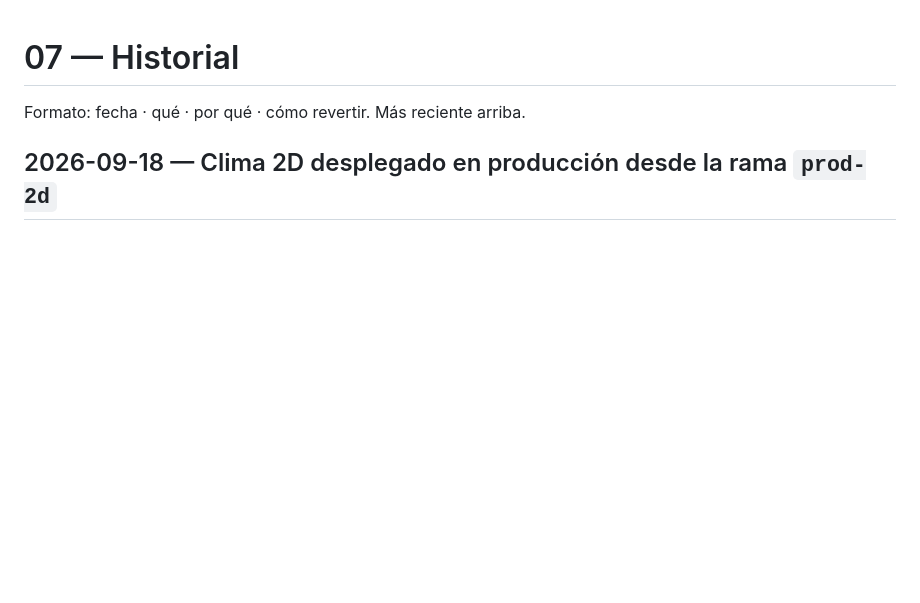
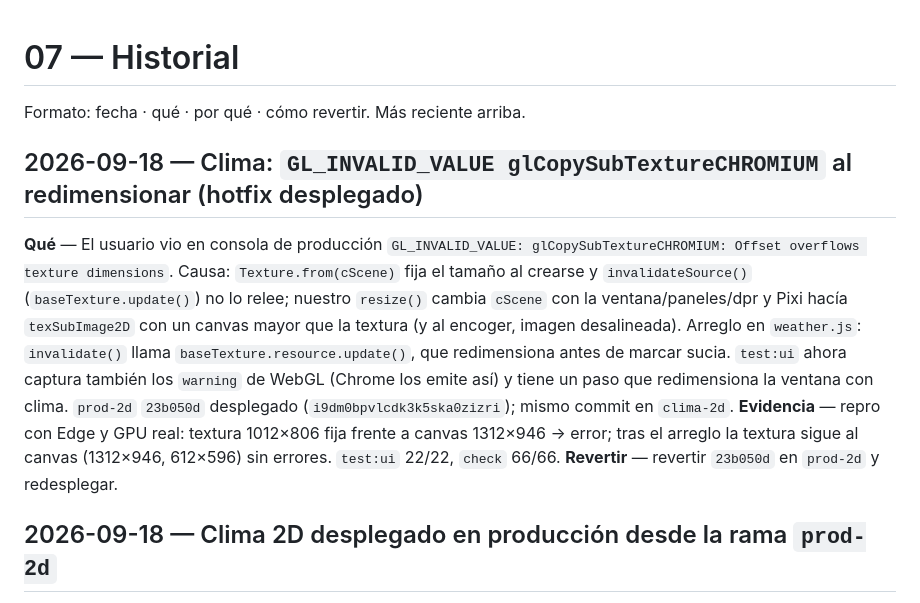
Before and after one commit to JorgeForero02/JA-VTT, a Markdown page: docs/07-historial.md, the part around the change. Drawn GitHub-style; blank space fills up the shorter version.

Commit message:
docs: hotfix de la textura fuente del clima

```diff
--- a/docs/07-historial.md
+++ b/docs/07-historial.md
@@ -1,6 +1,20 @@
 # 07 — Historial
 
 Formato: fecha · qué · por qué · cómo revertir. Más reciente arriba.
+
+## 2026-09-18 — Clima: `GL_INVALID_VALUE glCopySubTextureCHROMIUM` al redimensionar (hotfix desplegado)
+
+**Qué** — El usuario vio en consola de producción `GL_INVALID_VALUE: glCopySubTextureCHROMIUM: Offset
+overflows texture dimensions`. Causa: `Texture.from(cScene)` fija el tamaño al crearse y
+`invalidateSource()` (`baseTexture.update()`) no lo relee; nuestro `resize()` cambia `cScene` con la
+ventana/paneles/dpr y Pixi hacía `texSubImage2D` con un canvas mayor que la textura (y al encoger,
+imagen desalineada). Arreglo en `weather.js`: `invalidate()` llama `baseTexture.resource.update()`,
+que redimensiona antes de marcar sucia. `test:ui` ahora captura también los `warning` de WebGL
+(Chrome los emite así) y tiene un paso que redimensiona la ventana con clima. `prod-2d` `23b050d`
+desplegado (`i9dm0bpvlcdk3k5ska0zizri`); mismo commit en `clima-2d`.
+**Evidencia** — repro con Edge y GPU real: textura 1012×806 fija frente a canvas 1312×946 → error;
+tras el arreglo la textura sigue al canvas (1312×946, 612×596) sin errores. `test:ui` 22/22, `check` 66/66.
+**Revertir** — revertir `23b050d` en `prod-2d` y redesplegar.
 
 ## 2026-09-18 — Clima 2D desplegado en producción desde la rama `prod-2d`
 
```
Also changed, not shown: docs/00-INDEX.md (+1 -1 lines).
